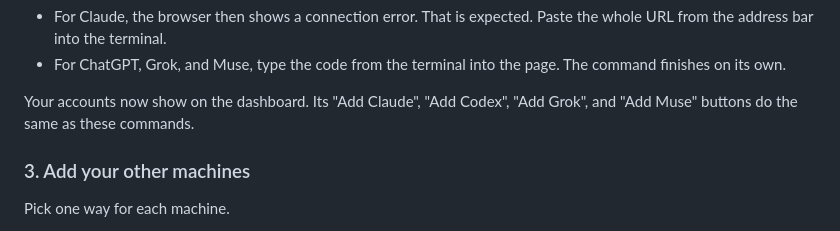
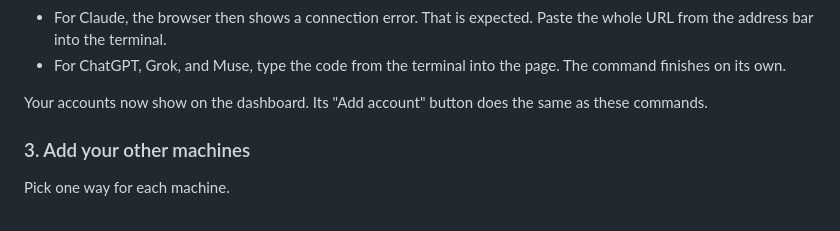
Before and after one commit to Byntham/conflux, a Markdown page: README.md, the part around one of its changes. Rendered like a GitHub page.

```diff
--- a/README.md
+++ b/README.md
@@ -90,7 +90,7 @@ Each one prints a link. Open it in a browser signed in to that account, on any m
 - For Claude, the browser then shows a connection error. That is expected. Paste the whole URL from the address bar into the terminal.
 - For ChatGPT, Grok, and Muse, type the code from the terminal into the page. The command finishes on its own.
 
-Your accounts now show on the dashboard. Its "Add Claude", "Add Codex", "Add Grok", and "Add Muse" buttons do the same as these commands.
+Your accounts now show on the dashboard. Its "Add account" button does the same as these commands.
 
 ### 3. Add your other machines
 
```
Also changed, not shown: other parts of README.md (+1 -1 lines), docs/architecture.md (+3 -3 lines), assets/dashboard-dark.png, assets/dashboard-light.png, 6 other files.
